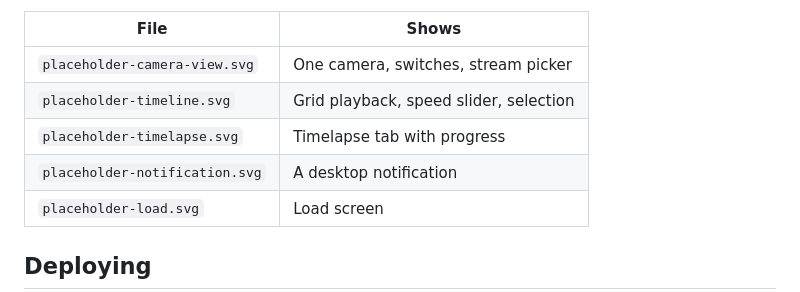
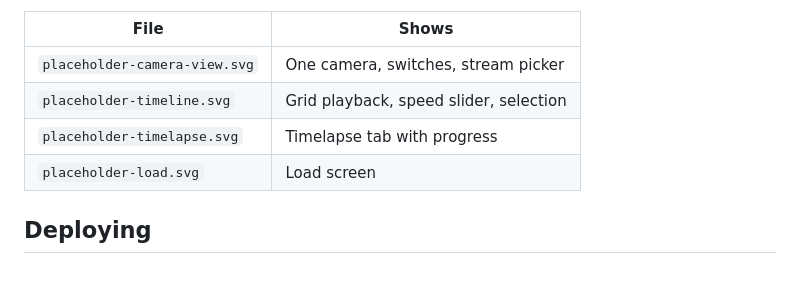
Before and after one commit to DanielGarc/chismoso, a Markdown page: site/README.md, the part around the change. Drawn GitHub-style.

```diff
--- a/site/README.md
+++ b/site/README.md
@@ -138,7 +138,6 @@ attributes), and keep files small (WebP or optimized PNG).
 | `placeholder-camera-view.svg` | One camera, switches, stream picker |
 | `placeholder-timeline.svg` | Grid playback, speed slider, selection |
 | `placeholder-timelapse.svg` | Timelapse tab with progress |
-| `placeholder-notification.svg` | A desktop notification |
 | `placeholder-load.svg` | Load screen |
 
 ## Deploying
```
Also changed, not shown: site/docs/notifications.md (+1 -1 lines), site/img/notification.jpg (added), 2 other files.
